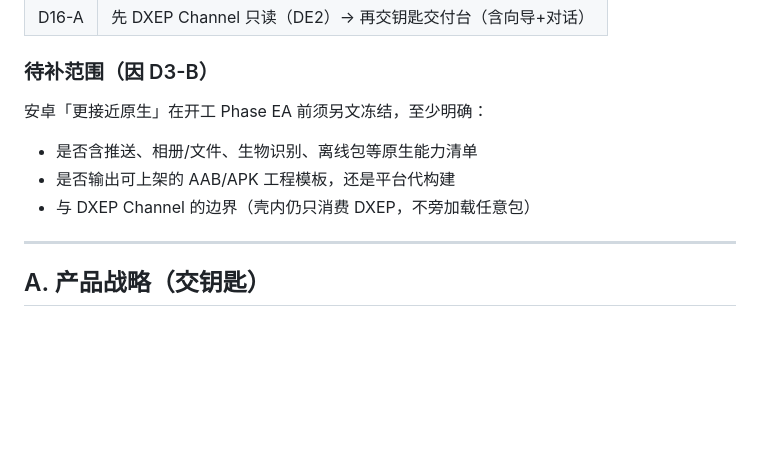
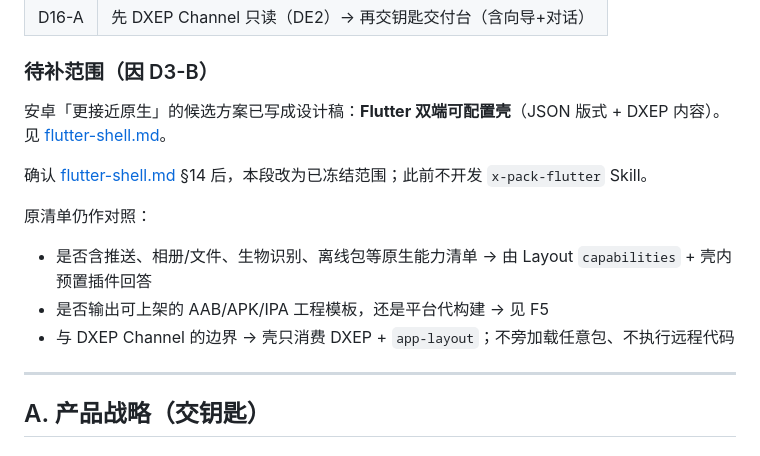
Before and after one commit to Challey/drupalX, a Markdown page: docs/decisions.md, the part around the change. Rendered like a GitHub page; blank space fills up the shorter version.

```diff
--- a/docs/decisions.md
+++ b/docs/decisions.md
@@ -31,11 +31,15 @@
 
 ### 待补范围（因 D3-B）
 
-安卓「更接近原生」在开工 Phase EA 前须另文冻结，至少明确：
+安卓「更接近原生」的候选方案已写成设计稿：**Flutter 双端可配置壳**（JSON 版式 + DXEP 内容）。见 [flutter-shell.md](flutter-shell.md)。
 
-- 是否含推送、相册/文件、生物识别、离线包等原生能力清单
-- 是否输出可上架的 AAB/APK 工程模板，还是平台代构建
-- 与 DXEP Channel 的边界（壳内仍只消费 DXEP，不旁加载任意包）
+确认 [flutter-shell.md](flutter-shell.md) §14 后，本段改为已冻结范围；此前不开发 `x-pack-flutter` Skill。
+
+原清单仍作对照：
+
+- 是否含推送、相册/文件、生物识别、离线包等原生能力清单 → 由 Layout `capabilities` + 壳内预置插件回答
+- 是否输出可上架的 AAB/APK/IPA 工程模板，还是平台代构建 → 见 F5
+- 与 DXEP Channel 的边界 → 壳只消费 DXEP + `app-layout`；不旁加载任意包、不执行远程代码
 
 ---
 
```
Also changed, not shown: docs/roadmap.md (+18 -2 lines), docs/strategy.md (+4 -3 lines).
